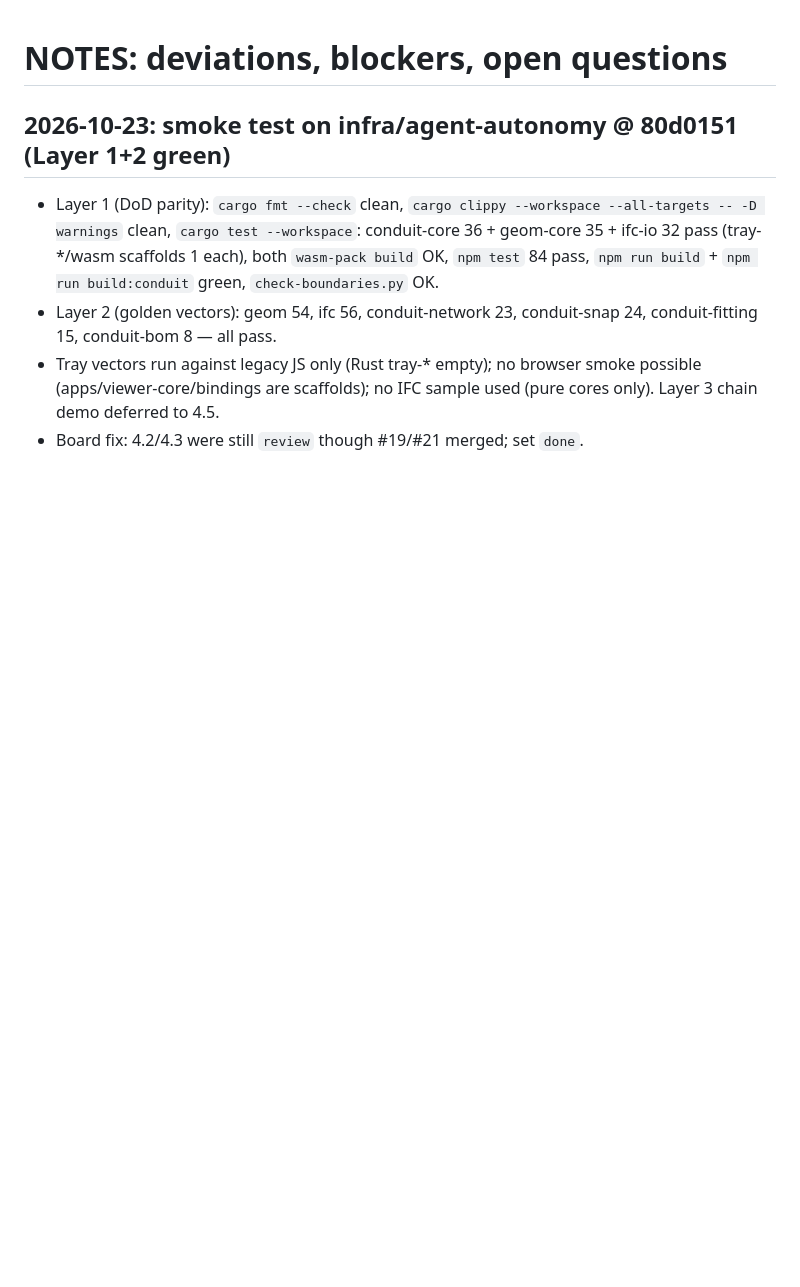
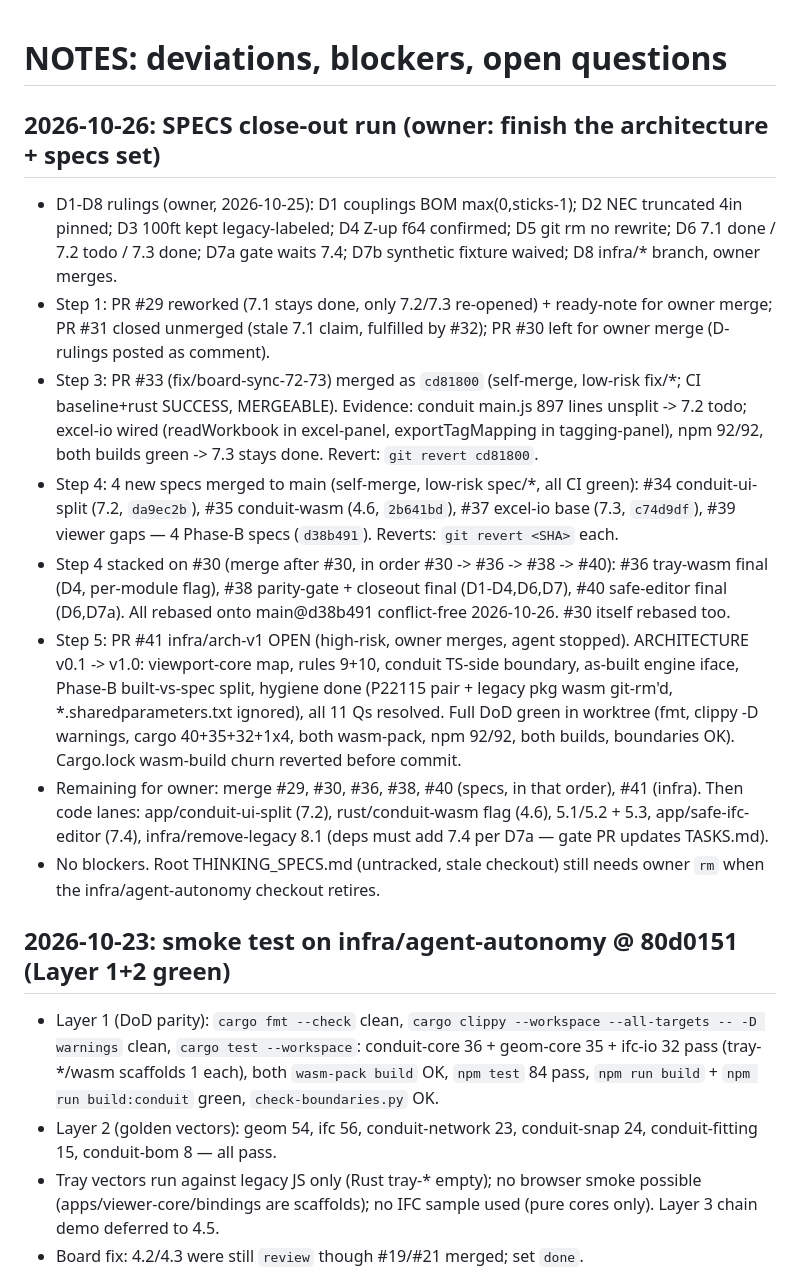
Before and after one commit to Ntifragility/Project_Bim-Tracker, a Markdown page: NOTES.md, the part around the change. Drawn GitHub-style; blank space fills up the shorter version.

Commit message:
docs: record 2026-10-26 SPECS close-out run (D-rulings, 4 merges, 6 PRs for owner)

```diff
--- a/NOTES.md
+++ b/NOTES.md
@@ -1,4 +1,39 @@
 # NOTES: deviations, blockers, open questions
+
+## 2026-10-26: SPECS close-out run (owner: finish the architecture + specs set)
+- D1-D8 rulings (owner, 2026-10-25): D1 couplings BOM max(0,sticks-1); D2 NEC
+  truncated 4in pinned; D3 100ft kept legacy-labeled; D4 Z-up f64 confirmed;
+  D5 git rm no rewrite; D6 7.1 done / 7.2 todo / 7.3 done; D7a gate waits 7.4;
+  D7b synthetic fixture waived; D8 infra/* branch, owner merges.
+- Step 1: PR #29 reworked (7.1 stays done, only 7.2/7.3 re-opened) + ready-note
+  for owner merge; PR #31 closed unmerged (stale 7.1 claim, fulfilled by #32);
+  PR #30 left for owner merge (D-rulings posted as comment).
+- Step 3: PR #33 (fix/board-sync-72-73) merged as `cd81800` (self-merge,
+  low-risk fix/*; CI baseline+rust SUCCESS, MERGEABLE). Evidence: conduit
+  main.js 897 lines unsplit -> 7.2 todo; excel-io wired (readWorkbook in
+  excel-panel, exportTagMapping in tagging-panel), npm 92/92, both builds
+  green -> 7.3 stays done. Revert: `git revert cd81800`.
+- Step 4: 4 new specs merged to main (self-merge, low-risk spec/*, all CI
+  green): #34 conduit-ui-split (7.2, `da9ec2b`), #35 conduit-wasm (4.6,
+  `2b641bd`), #37 excel-io base (7.3, `c74d9df`), #39 viewer gaps — 4 Phase-B
+  specs (`d38b491`). Reverts: `git revert <SHA>` each.
+- Step 4 stacked on #30 (merge after #30, in order #30 -> #36 -> #38 -> #40):
+  #36 tray-wasm final (D4, per-module flag), #38 parity-gate + closeout final
+  (D1-D4,D6,D7), #40 safe-editor final (D6,D7a). All rebased onto
+  main@d38b491 conflict-free 2026-10-26. #30 itself rebased too.
+- Step 5: PR #41 infra/arch-v1 OPEN (high-risk, owner merges, agent stopped).
+  ARCHITECTURE v0.1 -> v1.0: viewport-core map, rules 9+10, conduit TS-side
+  boundary, as-built engine iface, Phase-B built-vs-spec split, hygiene done
+  (P22115 pair + legacy pkg wasm git-rm'd, *.sharedparameters.txt ignored),
+  all 11 Qs resolved. Full DoD green in worktree (fmt, clippy -D warnings,
+  cargo 40+35+32+1x4, both wasm-pack, npm 92/92, both builds, boundaries OK).
+  Cargo.lock wasm-build churn reverted before commit.
+- Remaining for owner: merge #29, #30, #36, #38, #40 (specs, in that order),
+  #41 (infra). Then code lanes: app/conduit-ui-split (7.2), rust/conduit-wasm
+  flag (4.6), 5.1/5.2 + 5.3, app/safe-ifc-editor (7.4), infra/remove-legacy
+  8.1 (deps must add 7.4 per D7a — gate PR updates TASKS.md).
+- No blockers. Root THINKING_SPECS.md (untracked, stale checkout) still needs
+  owner `rm` when the infra/agent-autonomy checkout retires.
 
 ## 2026-10-23: smoke test on infra/agent-autonomy @ 80d0151 (Layer 1+2 green)
 - Layer 1 (DoD parity): `cargo fmt --check` clean, `cargo clippy
```
